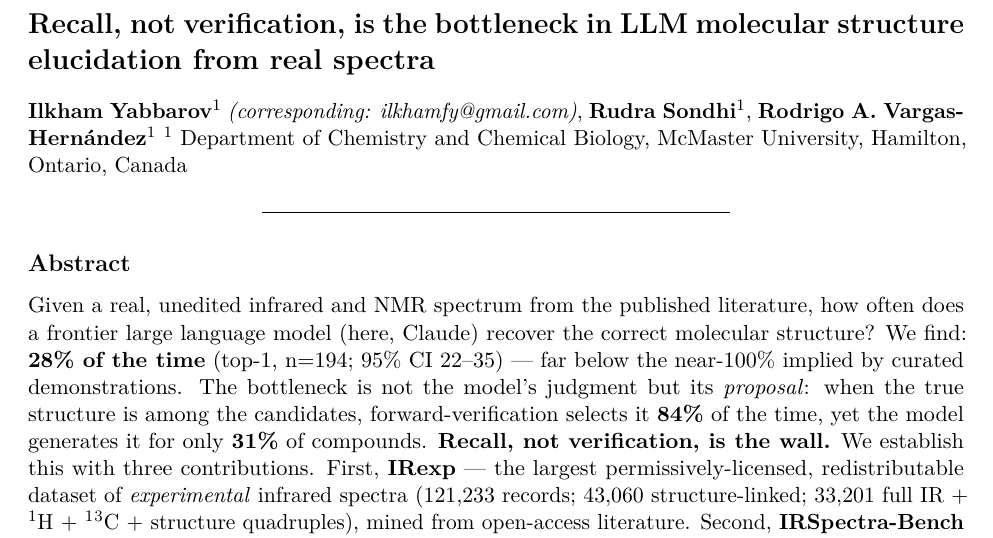
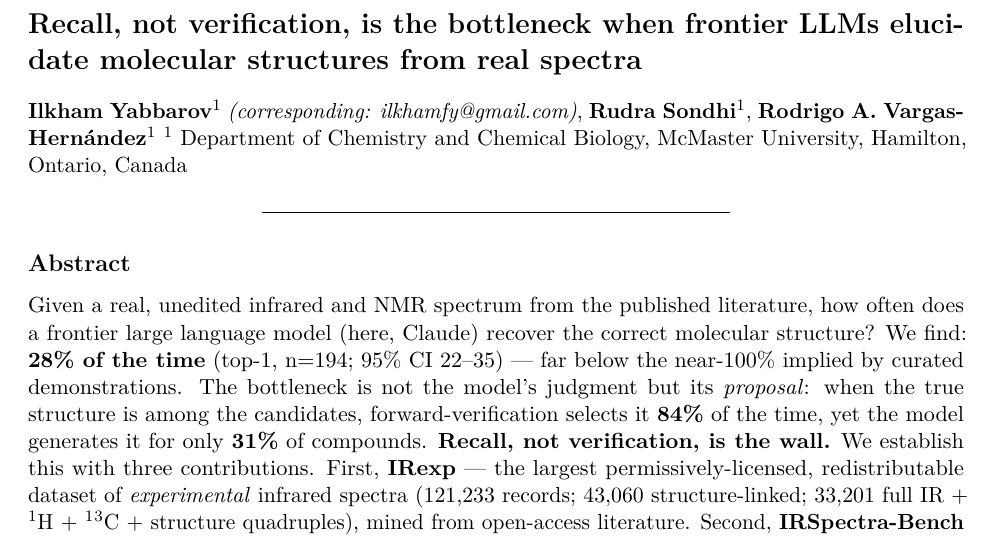
Before and after one commit to IlkhamFY/spectro-agent, a LaTeX document (docs/paper.tex): part of page 1 of 30, cut so that both start at the same text. Compiled offline with pdfLaTeX.

Commit message:
Retitle: "...when frontier LLMs elucidate molecular structures from real spectra"
Scopes the claim to the evidence (frontier LLMs, tested on the Claude family) to
pre-empt the single-vendor-generalisation objection while keeping the contrarian hook.
Propagated to the byline heading, CITATION.cff, .zenodo.json (also corrected its stale
dataset counts to 43,060 / 33,201), and the cover-letter subject line.

Co-Authored-By: Claude Opus 4.8 <noreply@anthropic.com>
Claude-Session: https://claude.ai/code/session_0181o1WwM8sg4LoTvjqNAP6k

```diff
--- a/docs/paper.tex
+++ b/docs/paper.tex
@@ -114,9 +114,9 @@
 
 \begin{document}
 
-\section{Recall, not verification, is the bottleneck in LLM molecular
-structure elucidation from real
-spectra}\label{recall-not-verification-is-the-bottleneck-in-llm-molecular-structure-elucidation-from-real-spectra}
+\section{Recall, not verification, is the bottleneck when frontier LLMs
+elucidate molecular structures from real
+spectra}\label{recall-not-verification-is-the-bottleneck-when-frontier-llms-elucidate-molecular-structures-from-real-spectra}
 
 \textbf{Ilkham Yabbarov}¹ \emph{(corresponding: ilkhamfy@gmail.com)},
 \textbf{Rudra Sondhi}¹, \textbf{Rodrigo A. Vargas-Hernández}¹ ¹
```
Also changed, not shown: docs/COVER_LETTER.md (+2 -2 lines), docs/PAPER.md (+1 -1 lines), docs/paper.pdf, 2 other files.
